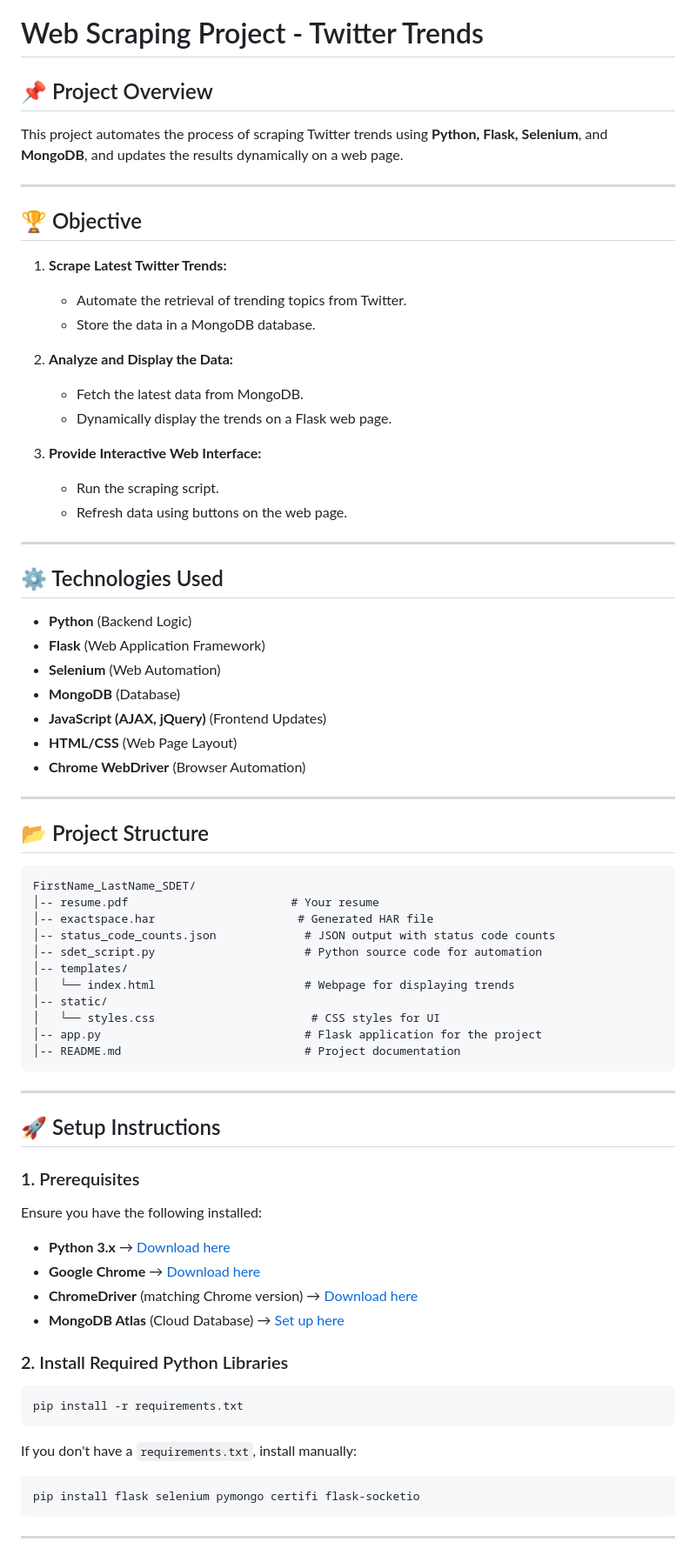
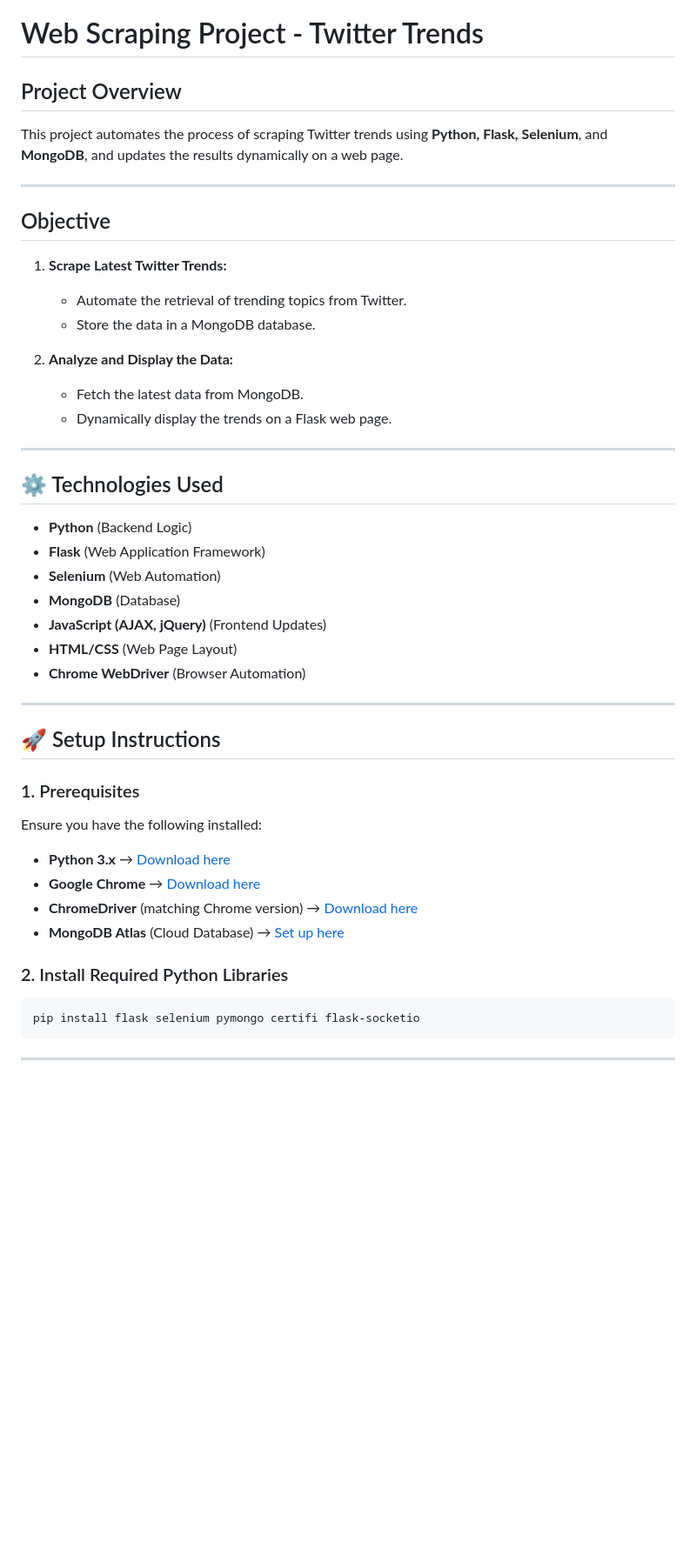
Before and after one commit to Prajwal2003/Stir-task, a Markdown page: README.md, the part around the change. Shown: that part at 87% size. Rendered like a GitHub page; blank space fills up the shorter version.

````diff
--- a/README.md
+++ b/README.md
@@ -1,11 +1,11 @@
 # Web Scraping Project - Twitter Trends
 
-## 📌 Project Overview
+## Project Overview
 This project automates the process of scraping Twitter trends using **Python, Flask, Selenium**, and **MongoDB**, and updates the results dynamically on a web page.
 
 ---
 
-## 🏆 Objective
+## Objective
 1. **Scrape Latest Twitter Trends:**
    - Automate the retrieval of trending topics from Twitter.
    - Store the data in a MongoDB database.
@@ -13,10 +13,6 @@ This project automates the process of scraping Twitter trends using **Python, Fl
 2. **Analyze and Display the Data:**
    - Fetch the latest data from MongoDB.
    - Dynamically display the trends on a Flask web page.
-
-3. **Provide Interactive Web Interface:**
-   - Run the scraping script.
-   - Refresh data using buttons on the web page.
 
 ---
 
@@ -31,24 +27,6 @@ This project automates the process of scraping Twitter trends using **Python, Fl
 
 ---
 
-## 📂 Project Structure
-
-```
-FirstName_LastName_SDET/
-│-- resume.pdf                        # Your resume
-│-- exactspace.har                     # Generated HAR file
-│-- status_code_counts.json             # JSON output with status code counts
-│-- sdet_script.py                      # Python source code for automation
-│-- templates/
-│   └── index.html                      # Webpage for displaying trends
-│-- static/
-│   └── styles.css                       # CSS styles for UI
-│-- app.py                              # Flask application for the project
-│-- README.md                           # Project documentation
-```
-
----
-
 ## 🚀 Setup Instructions
 
 ### 1. Prerequisites
@@ -60,12 +38,6 @@ Ensure you have the following installed:
 - **MongoDB Atlas** (Cloud Database) → [Set up here](https://www.mongodb.com/cloud/atlas)
 
 ### 2. Install Required Python Libraries
-
-```bash
-pip install -r requirements.txt
-```
-
-If you don't have a `requirements.txt`, install manually:
 
 ```bash
 pip install flask selenium pymongo certifi flask-socketio
````
